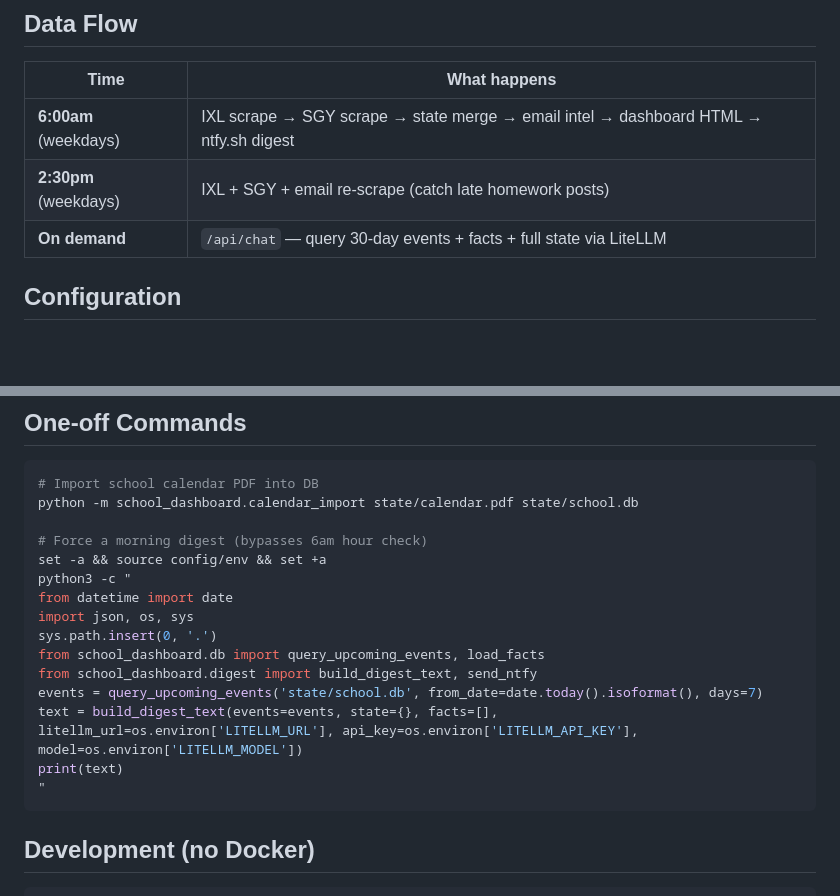
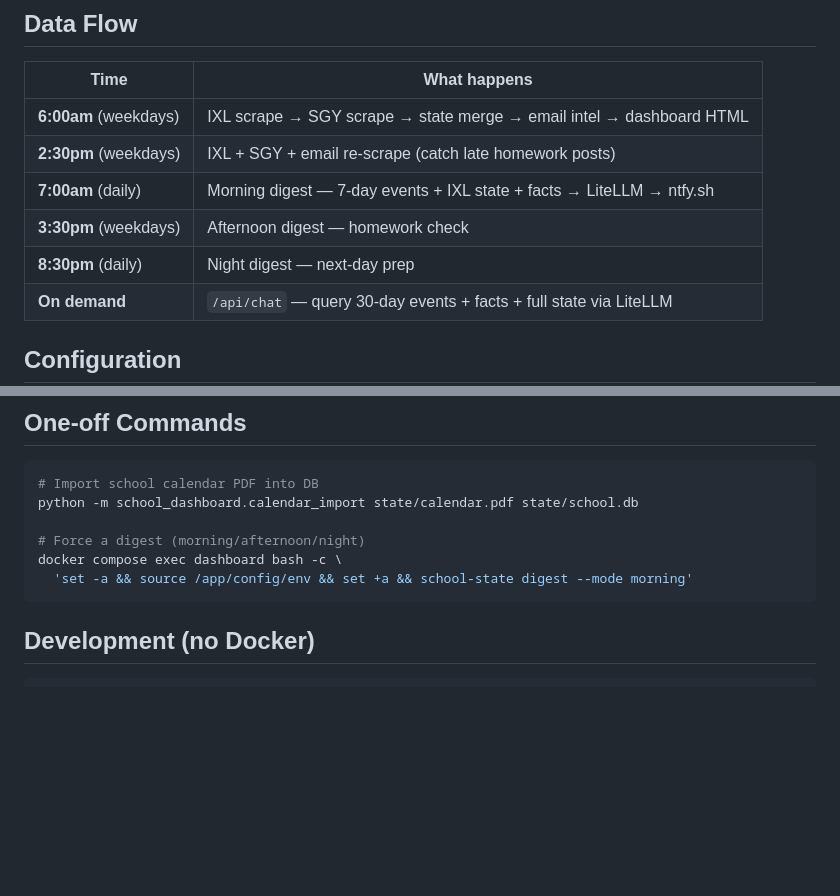
Before and after one commit to bearyjd/school-dashboard, a Markdown page: README.md, 2 parts joined by grey strips. GitHub-like rendering; blank space fills up the shorter version.

Commit message:
docs: update README data flow, fix digest command, add CONTRIBUTING and RUNBOOK

````diff
--- a/README.md
+++ b/README.md
@@ -49,8 +49,11 @@ docker/
 
 | Time | What happens |
 |------|-------------|
-| **6:00am** (weekdays) | IXL scrape → SGY scrape → state merge → email intel → dashboard HTML → ntfy.sh digest |
+| **6:00am** (weekdays) | IXL scrape → SGY scrape → state merge → email intel → dashboard HTML |
 | **2:30pm** (weekdays) | IXL + SGY + email re-scrape (catch late homework posts) |
+| **7:00am** (daily) | Morning digest — 7-day events + IXL state + facts → LiteLLM → ntfy.sh |
+| **3:30pm** (weekdays) | Afternoon digest — homework check |
+| **8:30pm** (daily) | Night digest — next-day prep |
 | **On demand** | `/api/chat` — query 30-day events + facts + full state via LiteLLM |
 
 ## Configuration
@@ -98,18 +101,9 @@ All gitignored, stored in `state/`:
 # Import school calendar PDF into DB
 python -m school_dashboard.calendar_import state/calendar.pdf state/school.db
 
-# Force a morning digest (bypasses 6am hour check)
-set -a && source config/env && set +a
-python3 -c "
-from datetime import date
-import json, os, sys
-sys.path.insert(0, '.')
-from school_dashboard.db import query_upcoming_events, load_facts
-from school_dashboard.digest import build_digest_text, send_ntfy
-events = query_upcoming_events('state/school.db', from_date=date.today().isoformat(), days=7)
-text = build_digest_text(events=events, state={}, facts=[], litellm_url=os.environ['LITELLM_URL'], api_key=os.environ['LITELLM_API_KEY'], model=os.environ['LITELLM_MODEL'])
-print(text)
-"
+# Force a digest (morning/afternoon/night)
+docker compose exec dashboard bash -c \
+  'set -a && source /app/config/env && set +a && school-state digest --mode morning'
 ```
 
 ## Development (no Docker)
````
Also changed, not shown: docs/CONTRIBUTING.md (added, +70 -0 lines), docs/RUNBOOK.md (added, +131 -0 lines).
